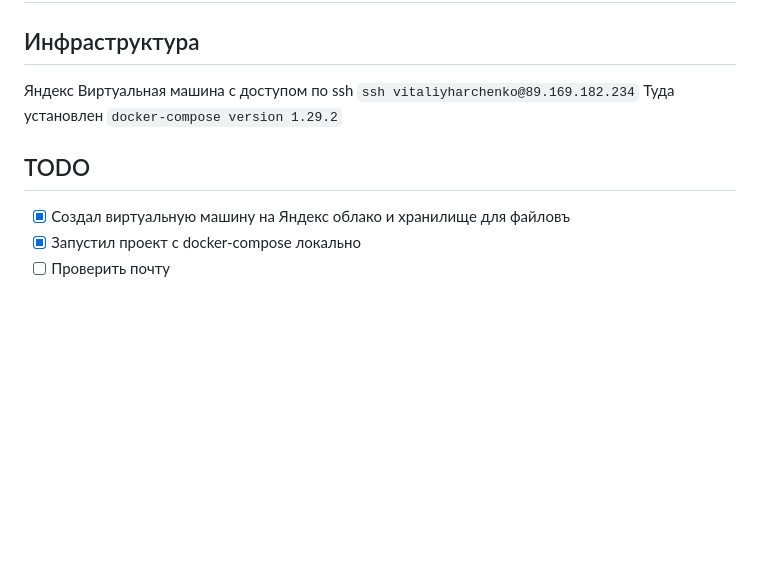
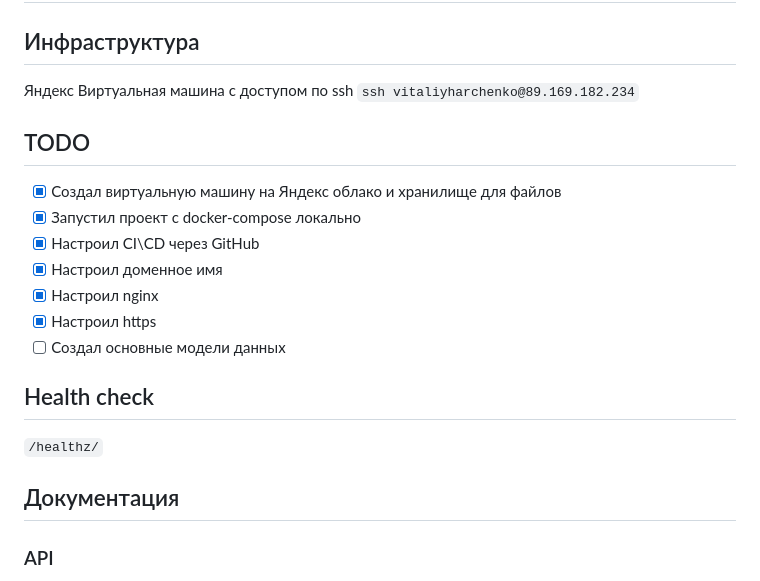
Before and after one commit to vitaliyharchenko/adaptaki, a Markdown page: README.md, the part around one of its changes. GitHub-like rendering; blank space fills up the shorter version.

Commit message:
add todos

```diff
--- a/README.md
+++ b/README.md
@@ -4,10 +4,22 @@
 
 Яндекс Виртуальная машина с доступом по ssh
 `ssh vitaliyharchenko@89.169.182.234`
-Туда установлен `docker-compose version 1.29.2`
 
 ## TODO
 
--   [x] Создал виртуальную машину на Яндекс облако и хранилище для файловъ
+-   [x] Создал виртуальную машину на Яндекс облако и хранилище для файлов
 -   [x] Запустил проект с docker-compose локально
--   [ ] Проверить почту
+-   [x] Настроил CI\CD через GitHub
+-   [x] Настроил доменное имя
+-   [x] Настроил nginx
+-   [x] Настроил https
+-   [ ] Создал основные модели данных
+
+## Health check
+
+`/healthz/`
+
+## Документация
+
+### API
+
```
Also changed, not shown: other parts of README.md (+3 -0 lines).
